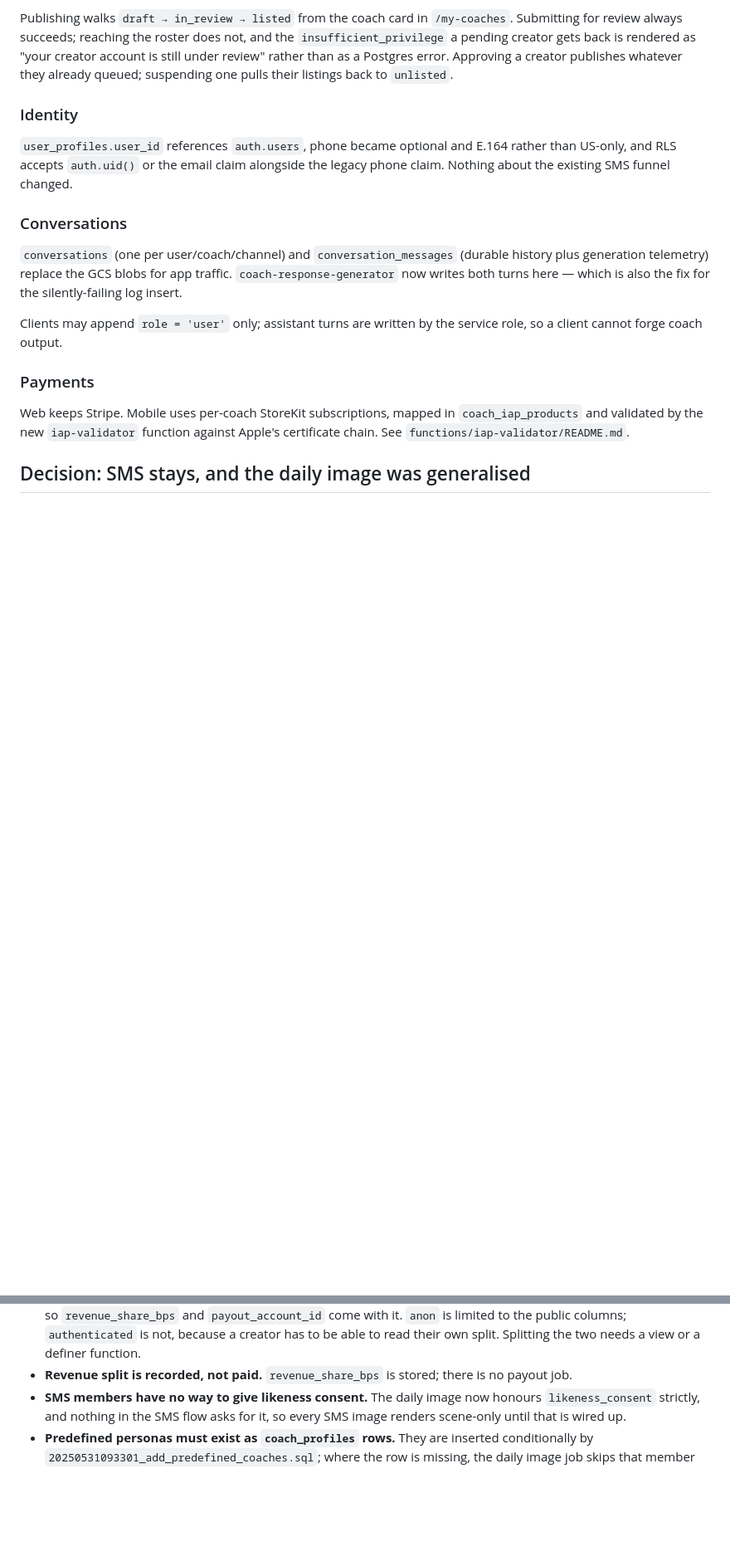
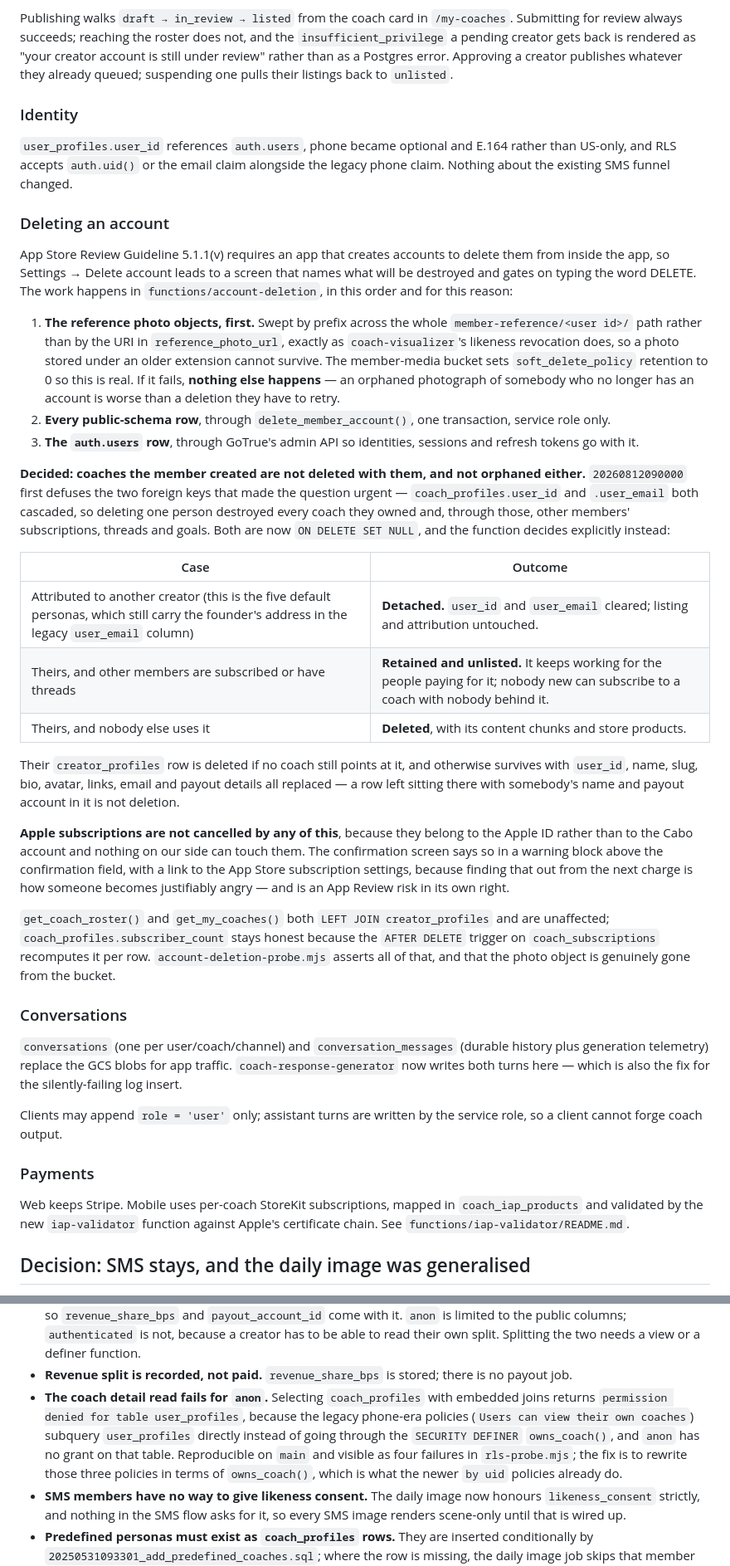
Before and after one commit to Harrolee/cabo, a Markdown page: docs/multi-domain-coaches.md, 2 parts joined by grey strips. Shown at 83% size. Rendered like a GitHub page; blank space fills up the shorter version.

Commit message:
docs: what deletion destroys, and what happens to a creator's coaches
Records the decision that coaches a departing member created are neither
deleted with them nor left orphaned — detached, retained-and-unlisted, or
deleted, depending on whether anyone else depends on them — and why the two
cascading foreign keys had to go first.

Also logs a pre-existing bug found while running the probes: the coach detail
read fails for anon because the legacy phone-era RLS policies subquery
user_profiles directly rather than going through owns_coach(). Reproducible on
main; four failures in rls-probe.mjs.

Co-Authored-By: Claude Opus 5 <noreply@anthropic.com>

```diff
--- a/docs/multi-domain-coaches.md
+++ b/docs/multi-domain-coaches.md
@@ -77,6 +77,56 @@ their listings back to `unlisted`.
 `user_profiles.user_id` references `auth.users`, phone became optional and E.164
 rather than US-only, and RLS accepts `auth.uid()` or the email claim alongside
 the legacy phone claim. Nothing about the existing SMS funnel changed.
+
+### Deleting an account
+
+App Store Review Guideline 5.1.1(v) requires an app that creates accounts to
+delete them from inside the app, so Settings → Delete account leads to a screen
+that names what will be destroyed and gates on typing the word DELETE. The work
+happens in `functions/account-deletion`, in this order and for this reason:
+
+1. **The reference photo objects, first.** Swept by prefix across the whole
+   `member-reference/<user id>/` path rather than by the URI in
+   `reference_photo_url`, exactly as `coach-visualizer`'s likeness revocation
+   does, so a photo stored under an older extension cannot survive. The
+   member-media bucket sets `soft_delete_policy` retention to 0 so this is real.
+   If it fails, **nothing else happens** — an orphaned photograph of somebody
+   who no longer has an account is worse than a deletion they have to retry.
+2. **Every public-schema row**, through `delete_member_account()`, one
+   transaction, service role only.
+3. **The `auth.users` row**, through GoTrue's admin API so identities, sessions
+   and refresh tokens go with it.
+
+**Decided: coaches the member created are not deleted with them, and not
+orphaned either.** `20260812090000` first defuses the two foreign keys that made
+the question urgent — `coach_profiles.user_id` and `.user_email` both cascaded,
+so deleting one person destroyed every coach they owned and, through those,
+other members' subscriptions, threads and goals. Both are now `ON DELETE SET
+NULL`, and the function decides explicitly instead:
+
+| Case | Outcome |
+| ---- | ------- |
+| Attributed to another creator (this is the five default personas, which still carry the founder's address in the legacy `user_email` column) | **Detached.** `user_id` and `user_email` cleared; listing and attribution untouched. |
+| Theirs, and other members are subscribed or have threads | **Retained and unlisted.** It keeps working for the people paying for it; nobody new can subscribe to a coach with nobody behind it. |
+| Theirs, and nobody else uses it | **Deleted**, with its content chunks and store products. |
+
+Their `creator_profiles` row is deleted if no coach still points at it, and
+otherwise survives with `user_id`, name, slug, bio, avatar, links, email and
+payout details all replaced — a row left sitting there with somebody's name and
+payout account in it is not deletion.
+
+**Apple subscriptions are not cancelled by any of this**, because they belong to
+the Apple ID rather than to the Cabo account and nothing on our side can touch
+them. The confirmation screen says so in a warning block above the confirmation
+field, with a link to the App Store subscription settings, because finding that
+out from the next charge is how someone becomes justifiably angry — and is an
+App Review risk in its own right.
+
+`get_coach_roster()` and `get_my_coaches()` both `LEFT JOIN creator_profiles`
+and are unaffected; `coach_profiles.subscriber_count` stays honest because the
+`AFTER DELETE` trigger on `coach_subscriptions` recomputes it per row.
+`account-deletion-probe.mjs` asserts all of that, and that the photo object is
+genuinely gone from the bucket.
 
 ### Conversations
 
@@ -189,6 +240,14 @@ instructor. It is a seed, not a migration — run it by hand on dev/staging.
   to read their own split. Splitting the two needs a view or a definer function.
 - **Revenue split is recorded, not paid.** `revenue_share_bps` is stored; there
   is no payout job.
+- **The coach detail read fails for `anon`.** Selecting `coach_profiles` with
+  embedded joins returns `permission denied for table user_profiles`, because
+  the legacy phone-era policies (`Users can view their own coaches`) subquery
+  `user_profiles` directly instead of going through the `SECURITY DEFINER`
+  `owns_coach()`, and `anon` has no grant on that table. Reproducible on `main`
+  and visible as four failures in `rls-probe.mjs`; the fix is to rewrite those
+  three policies in terms of `owns_coach()`, which is what the newer `by uid`
+  policies already do.
 - **SMS members have no way to give likeness consent.** The daily image now
   honours `likeness_consent` strictly, and nothing in the SMS flow asks for it,
   so every SMS image renders scene-only until that is wired up.
```
Also changed, not shown: other parts of docs/multi-domain-coaches.md (+1 -0 lines).
